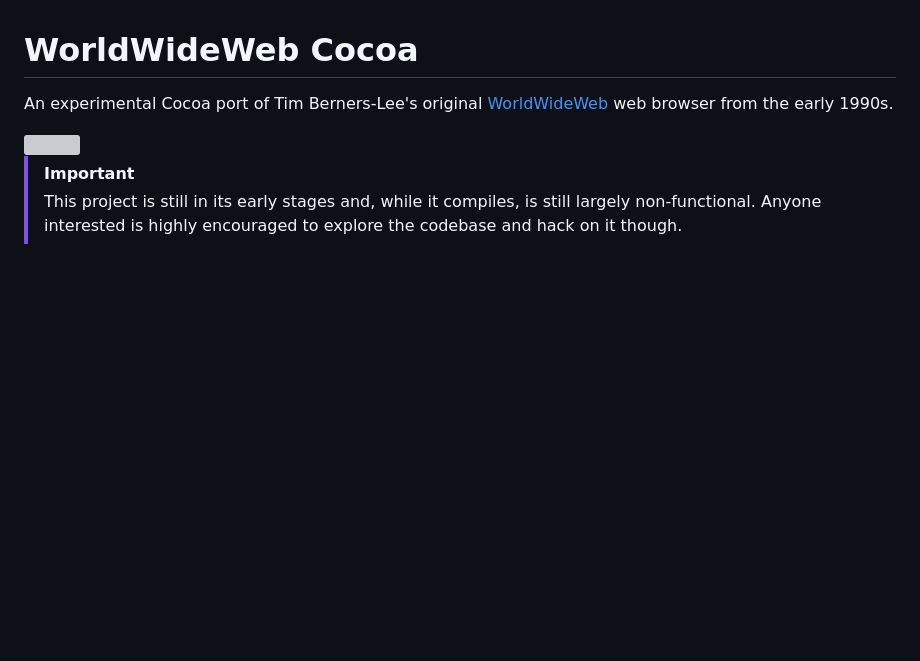
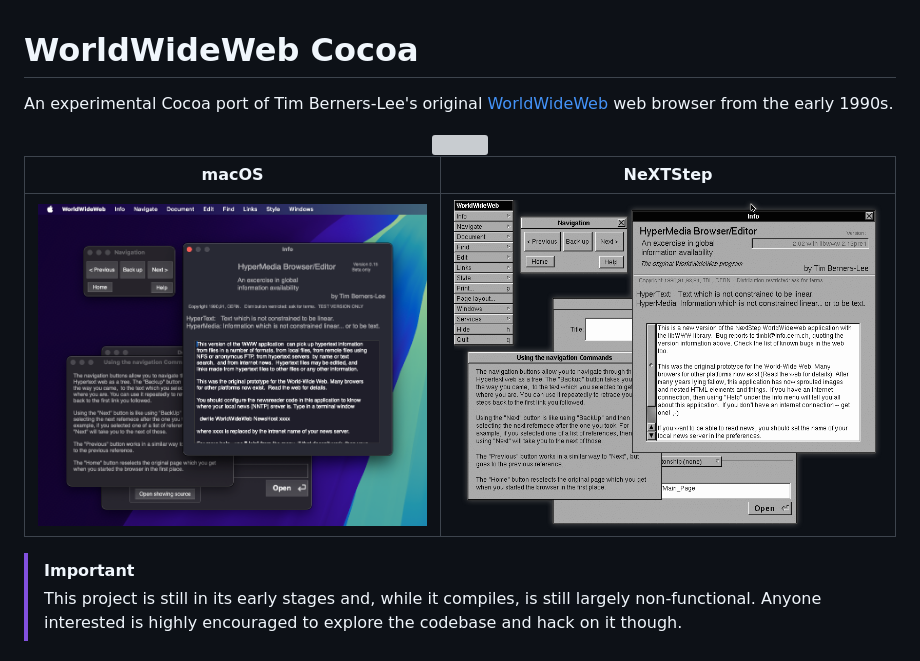
Before and after one commit to fwcd/worldwideweb-cocoa, a Markdown page: README.md, the part around one of its changes. GitHub-like rendering; pictures changed too: Screenshots/worldwideweb-macos.png (added), Screenshots/worldwideweb-nextstep.png (added); blank space fills up the shorter version; grey boxes are pictures that could not be loaded.

Commit message:
Add screenshots for comparison

```diff
--- a/README.md
+++ b/README.md
@@ -5,4 +6,10 @@ An experimental Cocoa port of Tim Berners-Lee's original [WorldWideWeb](https://
 <img width="128" src="WorldWideWeb/Resources/Assets.xcassets/AppIcon.appiconset/256x256.png">
+
+| macOS | NeXTStep |
+| ----- | ---- |
+| <img alt="WorldWideWeb on macOS" src="Screenshots/worldwideweb-macos.png"> | <img alt="WorldWideWeb on NeXTStep" src="Screenshots/worldwideweb-nextstep.png"> |
+
+</div>
 
 > [!IMPORTANT]
 > This project is still in its early stages and, while it compiles, is still largely non-functional. Anyone interested is highly encouraged to explore the codebase and hack on it though.
```
Also changed, not shown: other parts of README.md (+1 -0 lines).
